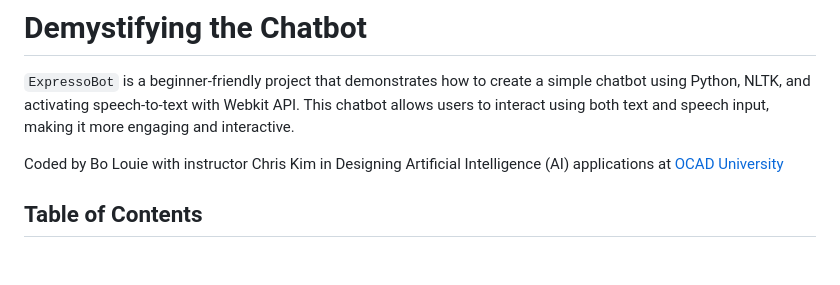
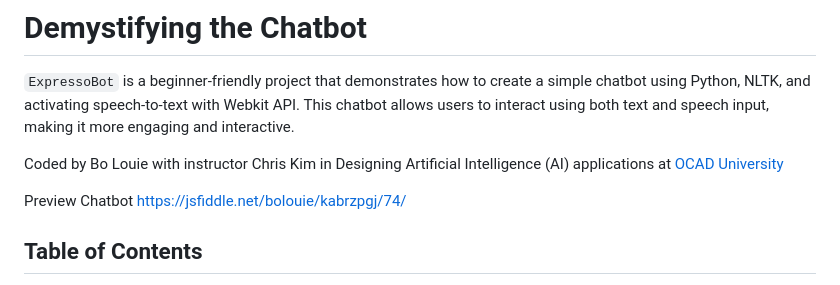
Before and after one commit to bolouie/ExpressoBot, a Markdown page: README.md, the part around the change. Drawn GitHub-style; blank space fills up the shorter version.

Commit message:
Initial commit

```diff
--- a/README.md
+++ b/README.md
@@ -3,6 +3,8 @@
 `ExpressoBot` is a beginner-friendly project that demonstrates how to create a simple chatbot using Python, NLTK, and activating speech-to-text with Webkit API. This chatbot allows users to interact using both text and speech input, making it more engaging and interactive.
 
 Coded by Bo Louie with instructor Chris Kim in Designing Artificial Intelligence (AI) applications at [OCAD University](https://continuingstudies.ocadu.ca/search/publicCourseSearchDetails.do?method=load&courseId=12164429&selectedProgramAreaId=17820&selectedProgramStreamId=17837)
+
+Preview Chatbot https://jsfiddle.net/bolouie/kabrzpgj/74/
 
 ## Table of Contents
 
```
